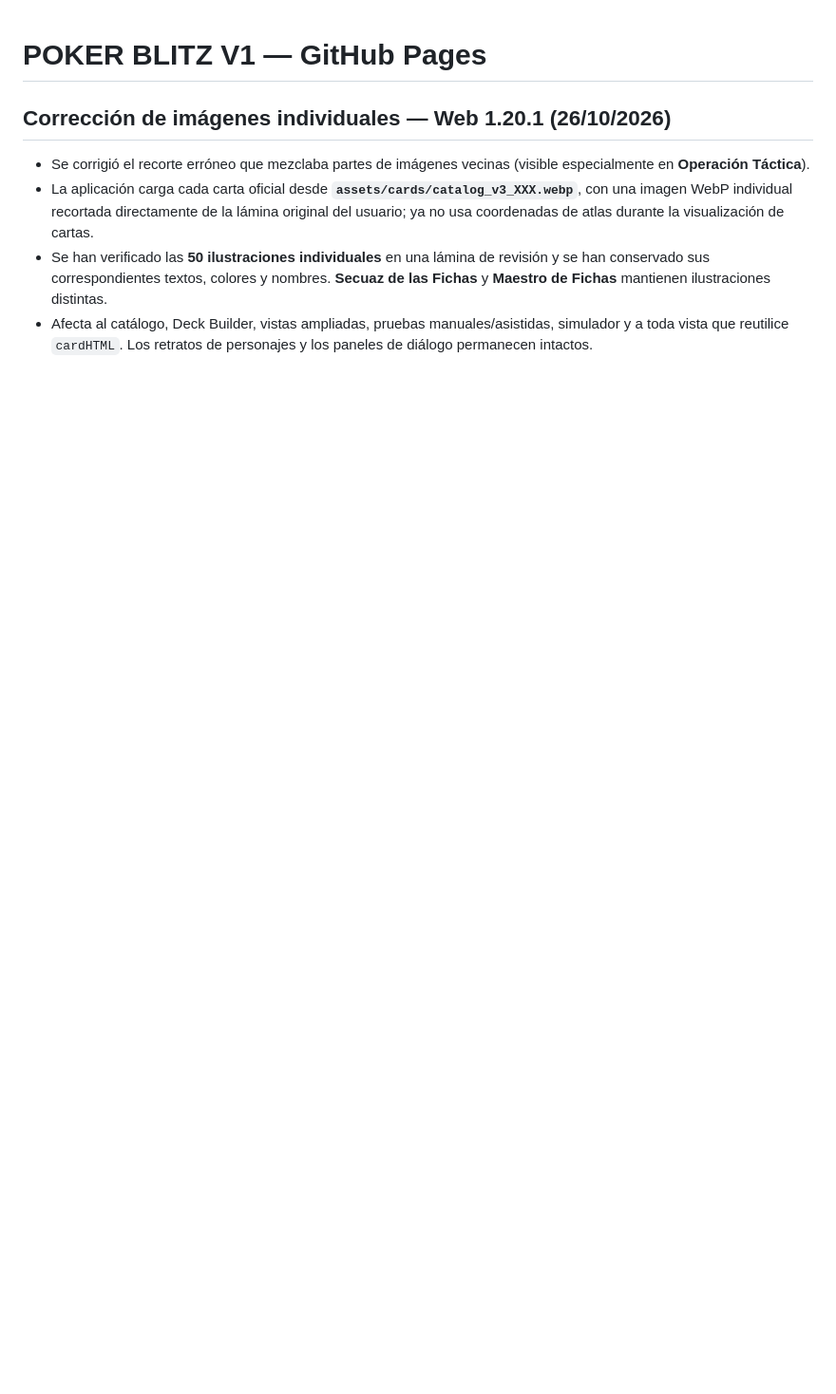
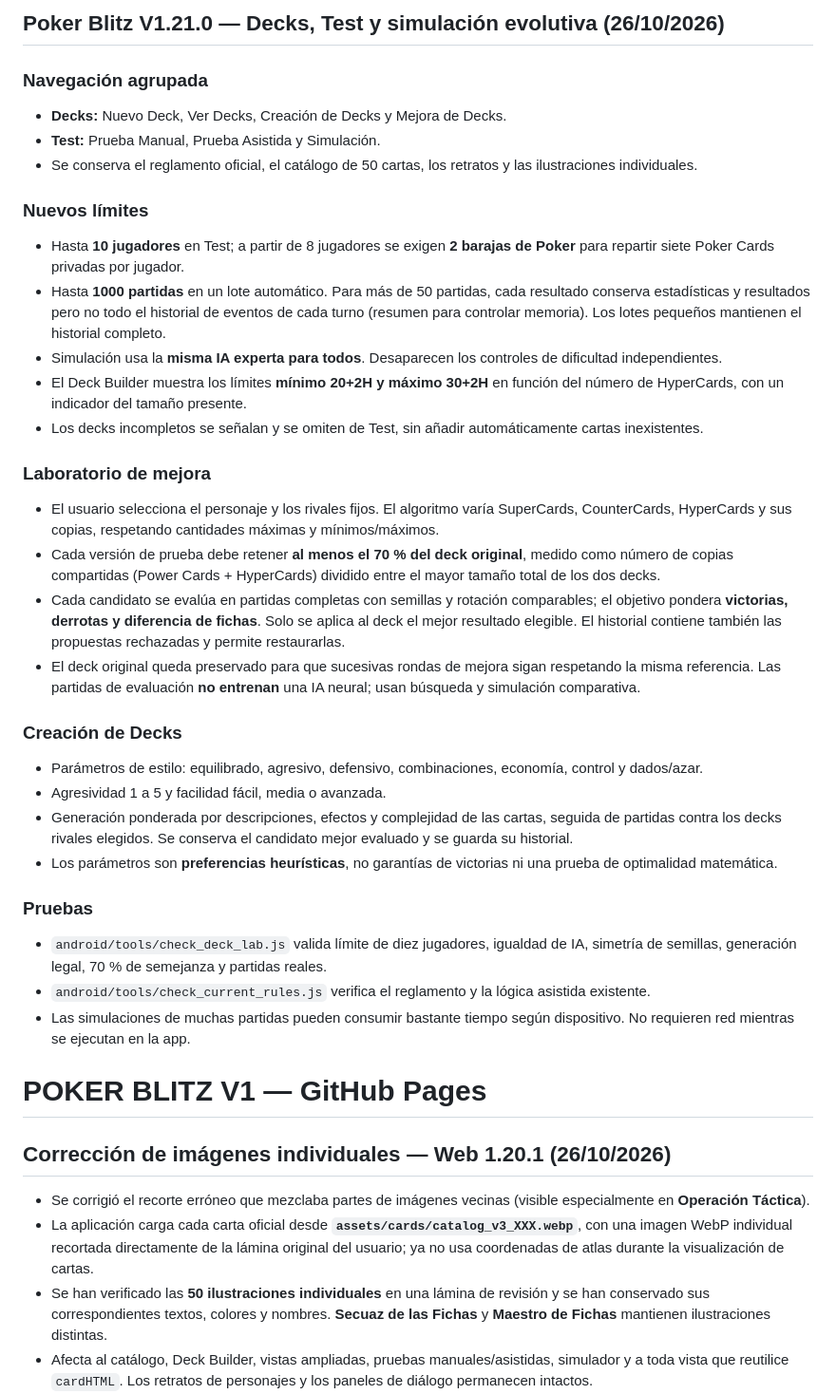
Before and after one commit to magalarza726-del/POKER-BLITZ-V1, a Markdown page: README.md, the part around the change. Shown at 95% size. Drawn GitHub-style; blank space fills up the shorter version.

Commit message:
Document V1.21.0 Deck Lab, 10-player/1000-game limits, legal similarity and model evaluation rules

```diff
--- a/README.md
+++ b/README.md
@@ -1,3 +1,34 @@
+## Poker Blitz V1.21.0 — Decks, Test y simulación evolutiva (26/10/2026)
+
+### Navegación agrupada
+- **Decks:** Nuevo Deck, Ver Decks, Creación de Decks y Mejora de Decks.
+- **Test:** Prueba Manual, Prueba Asistida y Simulación.
+- Se conserva el reglamento oficial, el catálogo de 50 cartas, los retratos y las ilustraciones individuales.
+
+### Nuevos límites
+- Hasta **10 jugadores** en Test; a partir de 8 jugadores se exigen **2 barajas de Poker** para repartir siete Poker Cards privadas por jugador.
+- Hasta **1000 partidas** en un lote automático. Para más de 50 partidas, cada resultado conserva estadísticas y resultados pero no todo el historial de eventos de cada turno (resumen para controlar memoria). Los lotes pequeños mantienen el historial completo.
+- Simulación usa la **misma IA experta para todos**. Desaparecen los controles de dificultad independientes.
+- El Deck Builder muestra los límites **mínimo 20+2H y máximo 30+2H** en función del número de HyperCards, con un indicador del tamaño presente.
+- Los decks incompletos se señalan y se omiten de Test, sin añadir automáticamente cartas inexistentes.
+
+### Laboratorio de mejora
+- El usuario selecciona el personaje y los rivales fijos. El algoritmo varía SuperCards, CounterCards, HyperCards y sus copias, respetando cantidades máximas y mínimos/máximos.
+- Cada versión de prueba debe retener **al menos el 70 % del deck original**, medido como número de copias compartidas (Power Cards + HyperCards) dividido entre el mayor tamaño total de los dos decks.
+- Cada candidato se evalúa en partidas completas con semillas y rotación comparables; el objetivo pondera **victorias, derrotas y diferencia de fichas**. Solo se aplica al deck el mejor resultado elegible. El historial contiene también las propuestas rechazadas y permite restaurarlas.
+- El deck original queda preservado para que sucesivas rondas de mejora sigan respetando la misma referencia. Las partidas de evaluación **no entrenan** una IA neural; usan búsqueda y simulación comparativa.
+
+### Creación de Decks
+- Parámetros de estilo: equilibrado, agresivo, defensivo, combinaciones, economía, control y dados/azar.
+- Agresividad 1 a 5 y facilidad fácil, media o avanzada.
+- Generación ponderada por descripciones, efectos y complejidad de las cartas, seguida de partidas contra los decks rivales elegidos. Se conserva el candidato mejor evaluado y se guarda su historial.
+- Los parámetros son **preferencias heurísticas**, no garantías de victorias ni una prueba de optimalidad matemática.
+
+### Pruebas
+- `android/tools/check_deck_lab.js` valida límite de diez jugadores, igualdad de IA, simetría de semillas, generación legal, 70 % de semejanza y partidas reales.
+- `android/tools/check_current_rules.js` verifica el reglamento y la lógica asistida existente.
+- Las simulaciones de muchas partidas pueden consumir bastante tiempo según dispositivo. No requieren red mientras se ejecutan en la app.
+
 # POKER BLITZ V1 — GitHub Pages
 
 ## Corrección de imágenes individuales — Web 1.20.1 (26/10/2026)
```
